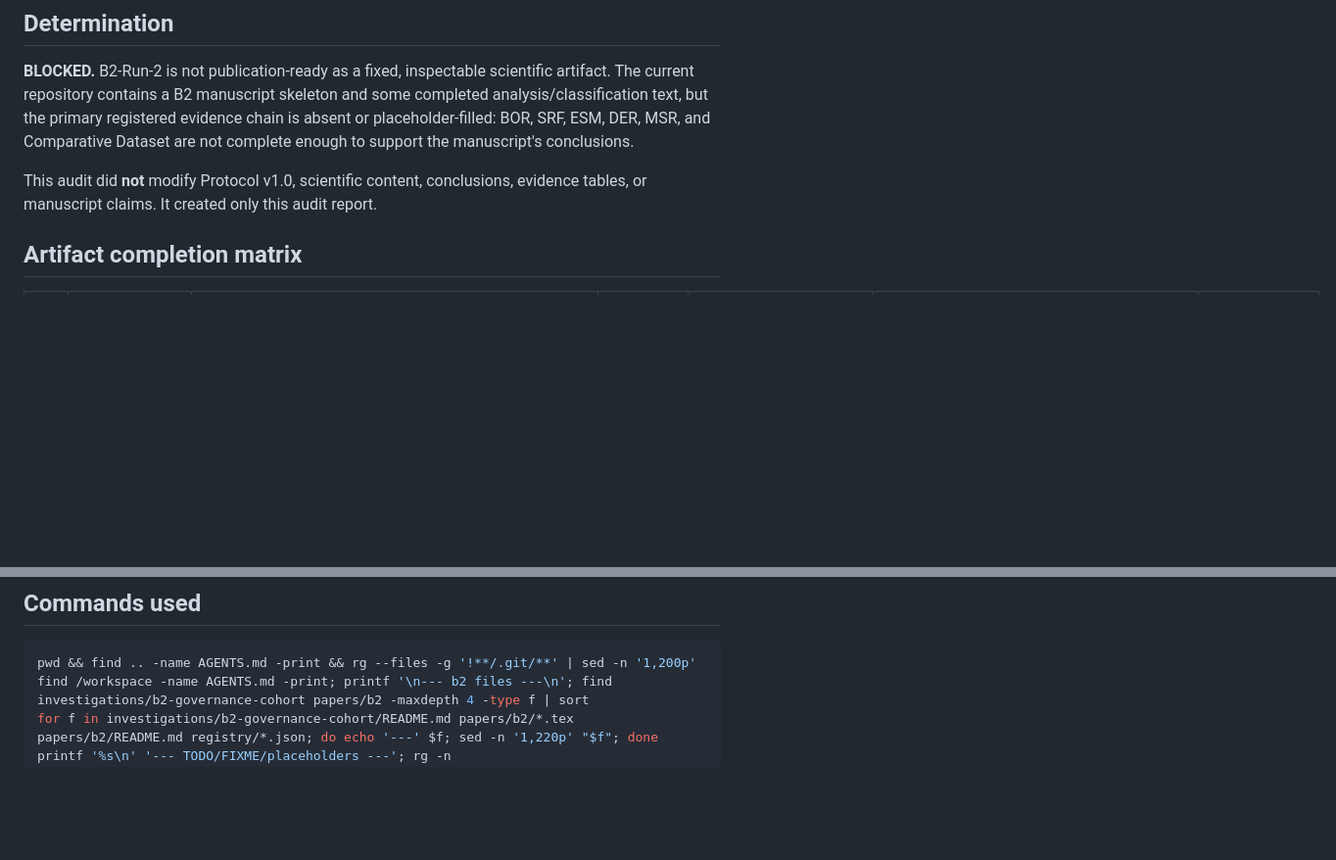
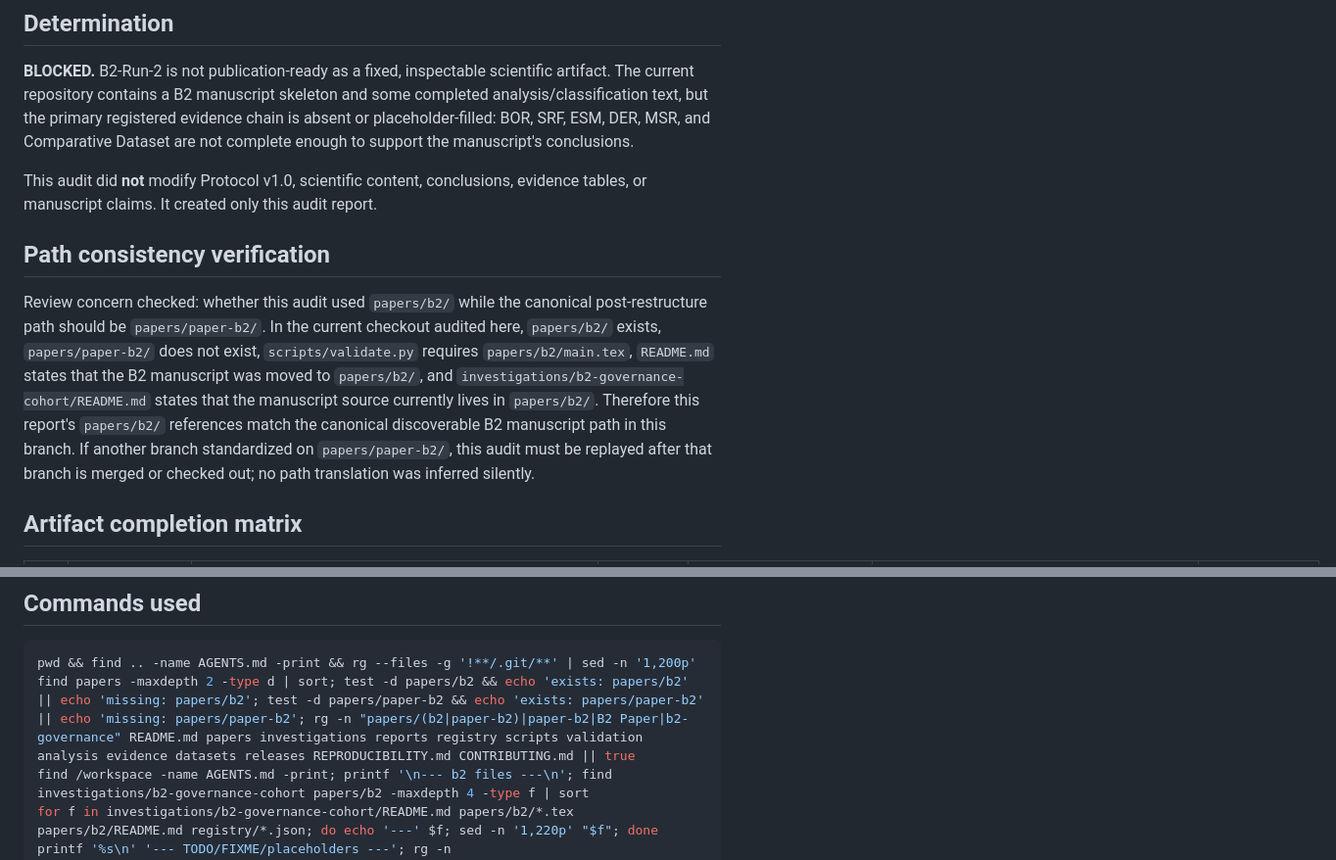
Before and after one commit to joselunasrt8-creator/architecturalboundary-research, a Markdown page: reports/b2-publication-readiness.md, 2 parts joined by grey strips. Shown at 98% size. GitHub-like rendering; blank space fills up the shorter version.

Commit message:
Clarify B2 audit path basis

````diff
--- a/reports/b2-publication-readiness.md
+++ b/reports/b2-publication-readiness.md
@@ -9,6 +9,10 @@ Objective: freeze B2 as the reference execution and determine whether B2 is comp
 **BLOCKED.** B2-Run-2 is not publication-ready as a fixed, inspectable scientific artifact. The current repository contains a B2 manuscript skeleton and some completed analysis/classification text, but the primary registered evidence chain is absent or placeholder-filled: BOR, SRF, ESM, DER, MSR, and Comparative Dataset are not complete enough to support the manuscript's conclusions.
 
 This audit did **not** modify Protocol v1.0, scientific content, conclusions, evidence tables, or manuscript claims. It created only this audit report.
+
+## Path consistency verification
+
+Review concern checked: whether this audit used `papers/b2/` while the canonical post-restructure path should be `papers/paper-b2/`. In the current checkout audited here, `papers/b2/` exists, `papers/paper-b2/` does not exist, `scripts/validate.py` requires `papers/b2/main.tex`, `README.md` states that the B2 manuscript was moved to `papers/b2/`, and `investigations/b2-governance-cohort/README.md` states that the manuscript source currently lives in `papers/b2/`. Therefore this report's `papers/b2/` references match the canonical discoverable B2 manuscript path in this branch. If another branch standardized on `papers/paper-b2/`, this audit must be replayed after that branch is merged or checked out; no path translation was inferred silently.
 
 ## Artifact completion matrix
 
@@ -89,6 +93,7 @@ This audit did **not** modify Protocol v1.0, scientific content, conclusions, ev
 
 ```sh
 pwd && find .. -name AGENTS.md -print && rg --files -g '!**/.git/**' | sed -n '1,200p'
+find papers -maxdepth 2 -type d | sort; test -d papers/b2 && echo 'exists: papers/b2' || echo 'missing: papers/b2'; test -d papers/paper-b2 && echo 'exists: papers/paper-b2' || echo 'missing: papers/paper-b2'; rg -n "papers/(b2|paper-b2)|paper-b2|B2 Paper|b2-governance" README.md papers investigations reports registry scripts validation analysis evidence datasets releases REPRODUCIBILITY.md CONTRIBUTING.md || true
 find /workspace -name AGENTS.md -print; printf '\n--- b2 files ---\n'; find investigations/b2-governance-cohort papers/b2 -maxdepth 4 -type f | sort
 for f in investigations/b2-governance-cohort/README.md papers/b2/*.tex papers/b2/README.md registry/*.json; do echo '---' $f; sed -n '1,220p' "$f"; done
 printf '%s\n' '--- TODO/FIXME/placeholders ---'; rg -n "TODO|TBD|placeholder|Insert|pending|populate|MISSING|FIXME" papers/b2 investigations/b2-governance-cohort protocol registry analysis evidence datasets releases validation scripts README.md REPRODUCIBILITY.md; printf '\n--- b2 labels/inputs ---\n'; rg -n "\\label\{|\\input\{|\\ref\{" papers/b2; printf '\n--- artifact-ish files ---\n'; rg --files | rg '(^|/)(bor|srf|der|msr|dataset|analysis|classification|publication|artifact|comparative|baseline|surface|measurement|derived|retained|threat)' -i
````
